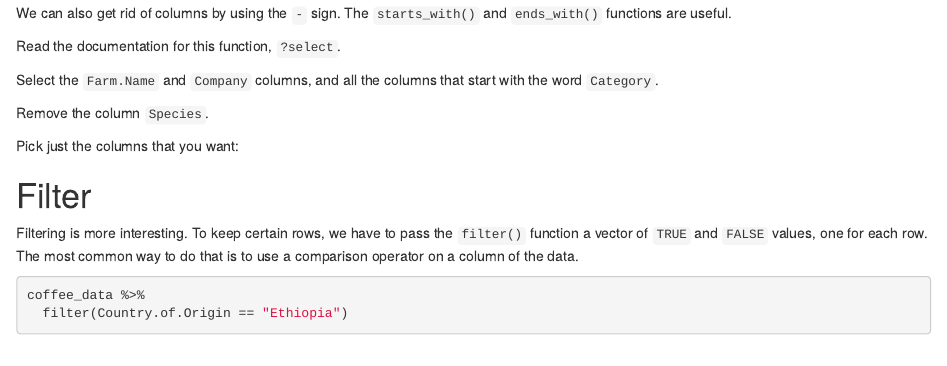
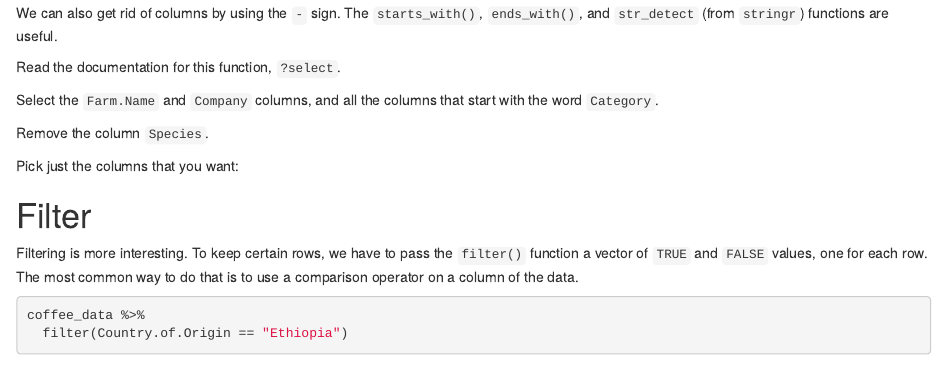
Before and after one commit to unolibraries/workshops, an R Markdown document (data-manipulation-r/02-data-manipulation-worksheet.Rmd): the page in a window 1100 px wide, from 1540 px down. Rendered offline with R 4.5, knitr and Pandoc, with nearby package versions; some code elsewhere in the file could not run offline.

Commit message:
Adding note about str_detect()

````diff
--- a/data-manipulation-r/02-data-manipulation-worksheet.Rmd
+++ b/data-manipulation-r/02-data-manipulation-worksheet.Rmd
@@ -73,7 +73,7 @@ coffee_data %>%
   select(Species, Owner, Country.of.Origin)
 ```
 
-We can also get rid of columns by using the `-` sign. The `starts_with()` and `ends_with()` functions are useful.
+We can also get rid of columns by using the `-` sign. The `starts_with()`, `ends_with()`, and `str_detect` (from `stringr`) functions are useful.
 
 Read the documentation for this function, `?select`.
 
````
